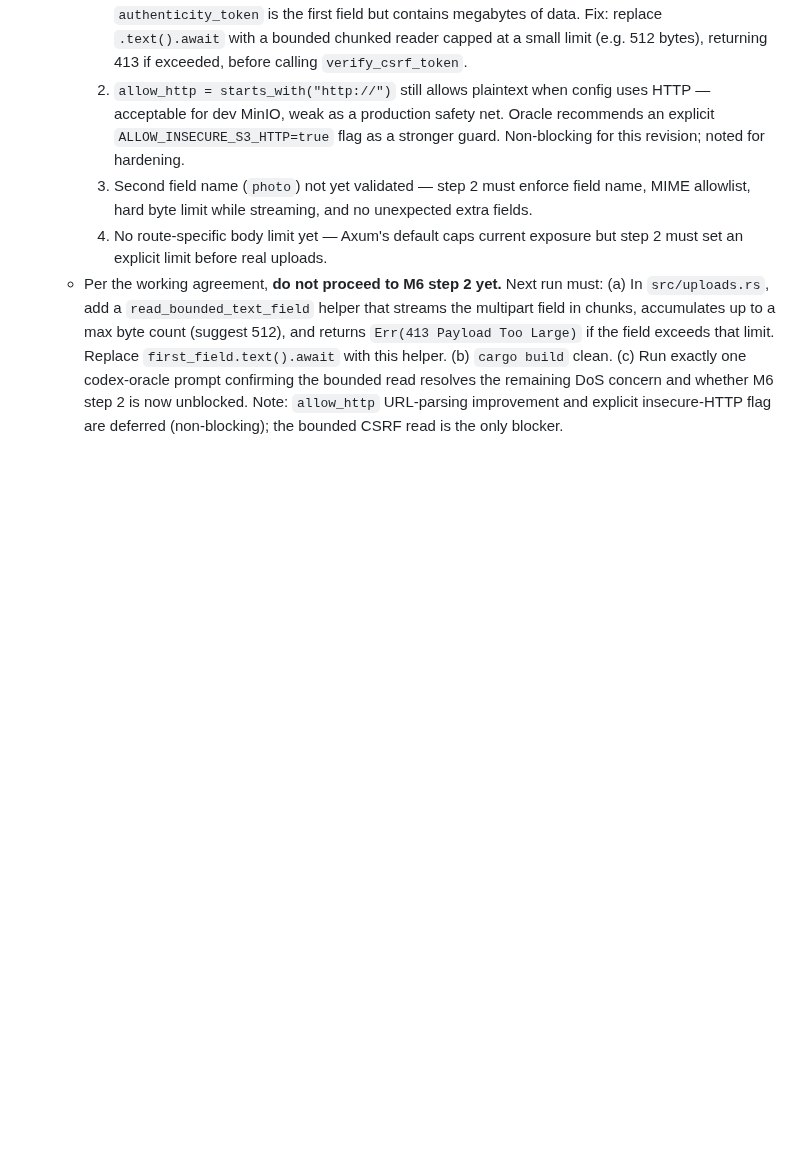
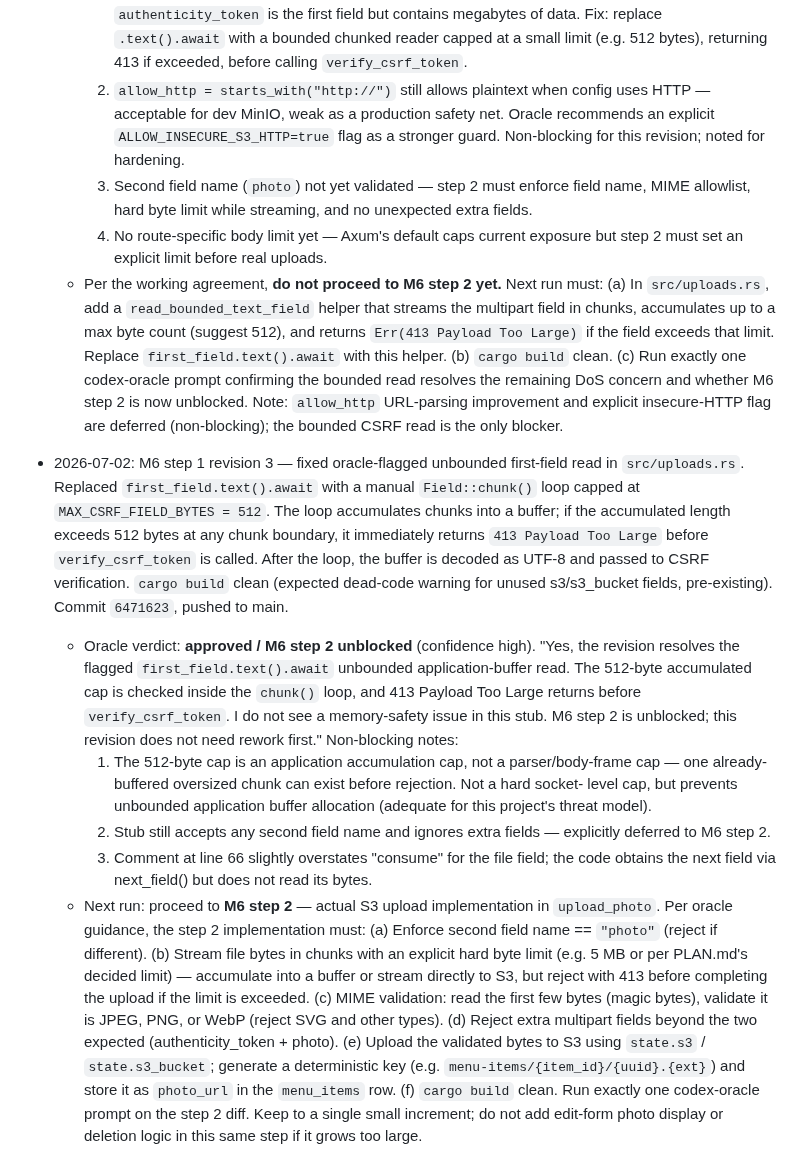
Before and after one commit to etservicehub23-code/qr-menu-app, a Markdown page: PLAN.md, the part around the change. Rendered like a GitHub page; blank space fills up the shorter version.

Commit message:
PLAN.md: record M6 step 1 rev3 oracle approval, unblock step 2

```diff
--- a/PLAN.md
+++ b/PLAN.md
@@ -934,3 +934,39 @@ one rather than deferring that migration.
         remaining DoS concern and whether M6 step 2 is now unblocked.
     Note: `allow_http` URL-parsing improvement and explicit insecure-HTTP flag are
     deferred (non-blocking); the bounded CSRF read is the only blocker.
+
+- 2026-07-02: M6 step 1 revision 3 — fixed oracle-flagged unbounded first-field read in
+  `src/uploads.rs`. Replaced `first_field.text().await` with a manual `Field::chunk()`
+  loop capped at `MAX_CSRF_FIELD_BYTES = 512`. The loop accumulates chunks into a buffer;
+  if the accumulated length exceeds 512 bytes at any chunk boundary, it immediately returns
+  `413 Payload Too Large` before `verify_csrf_token` is called. After the loop, the buffer
+  is decoded as UTF-8 and passed to CSRF verification. `cargo build` clean (expected dead-code
+  warning for unused s3/s3_bucket fields, pre-existing). Commit `6471623`, pushed to main.
+  - Oracle verdict: **approved / M6 step 2 unblocked** (confidence high). "Yes, the revision
+    resolves the flagged `first_field.text().await` unbounded application-buffer read. The
+    512-byte accumulated cap is checked inside the `chunk()` loop, and 413 Payload Too Large
+    returns before `verify_csrf_token`. I do not see a memory-safety issue in this stub.
+    M6 step 2 is unblocked; this revision does not need rework first." Non-blocking notes:
+    1. The 512-byte cap is an application accumulation cap, not a parser/body-frame cap —
+       one already-buffered oversized chunk can exist before rejection. Not a hard socket-
+       level cap, but prevents unbounded application buffer allocation (adequate for this
+       project's threat model).
+    2. Stub still accepts any second field name and ignores extra fields — explicitly
+       deferred to M6 step 2.
+    3. Comment at line 66 slightly overstates "consume" for the file field; the code
+       obtains the next field via next_field() but does not read its bytes.
+  - Next run: proceed to **M6 step 2** — actual S3 upload implementation in `upload_photo`.
+    Per oracle guidance, the step 2 implementation must:
+    (a) Enforce second field name == `"photo"` (reject if different).
+    (b) Stream file bytes in chunks with an explicit hard byte limit (e.g. 5 MB or per
+        PLAN.md's decided limit) — accumulate into a buffer or stream directly to S3,
+        but reject with 413 before completing the upload if the limit is exceeded.
+    (c) MIME validation: read the first few bytes (magic bytes), validate it is JPEG,
+        PNG, or WebP (reject SVG and other types).
+    (d) Reject extra multipart fields beyond the two expected (authenticity_token + photo).
+    (e) Upload the validated bytes to S3 using `state.s3` / `state.s3_bucket`; generate
+        a deterministic key (e.g. `menu-items/{item_id}/{uuid}.{ext}`) and store it as
+        `photo_url` in the `menu_items` row.
+    (f) `cargo build` clean. Run exactly one codex-oracle prompt on the step 2 diff.
+    Keep to a single small increment; do not add edit-form photo display or deletion
+    logic in this same step if it grows too large.
```
